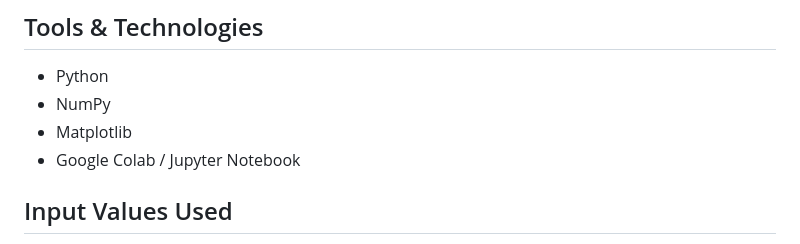
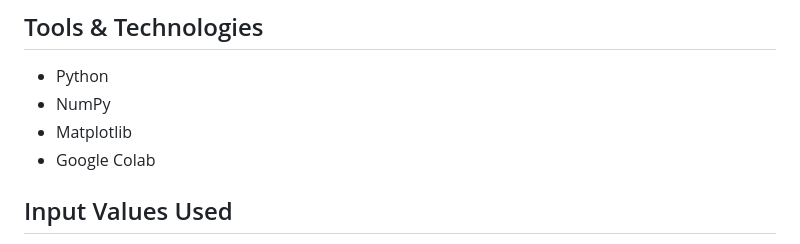
Before and after one commit to bhuvanesh-m-dev/genai-intern-zeno-talent, a Markdown page: week4_assignment/README.md, the part around the change. Drawn GitHub-style.

```diff
--- a/week4_assignment/README.md
+++ b/week4_assignment/README.md
@@ -13,7 +13,7 @@ The objective of this assignment is to:
 - Python
 - NumPy
 - Matplotlib
-- Google Colab / Jupyter Notebook
+- Google Colab
 
 ## Input Values Used
 The following input values were used to observe the behavior of each activation function for negative, zero, and positive inputs:
```
